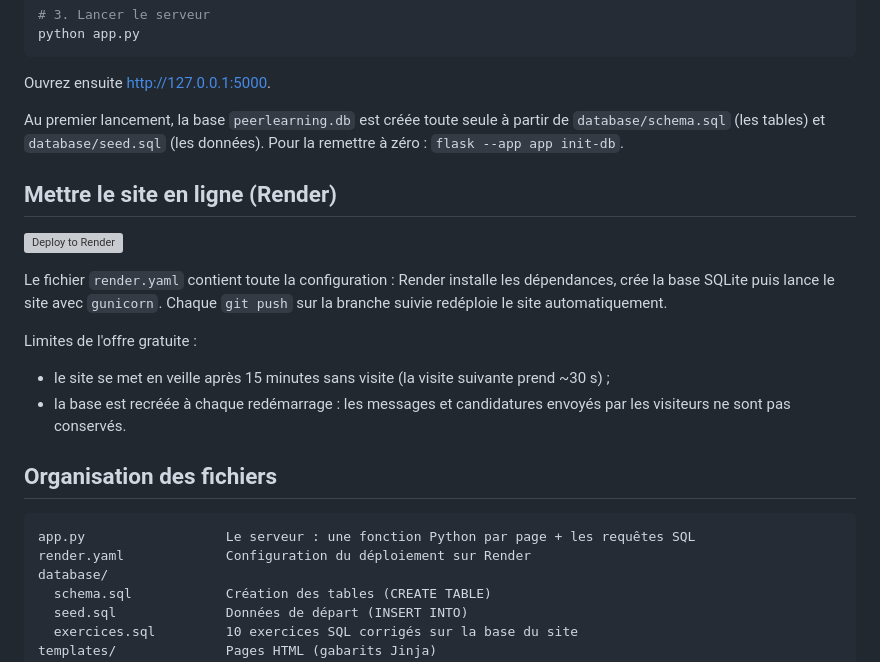
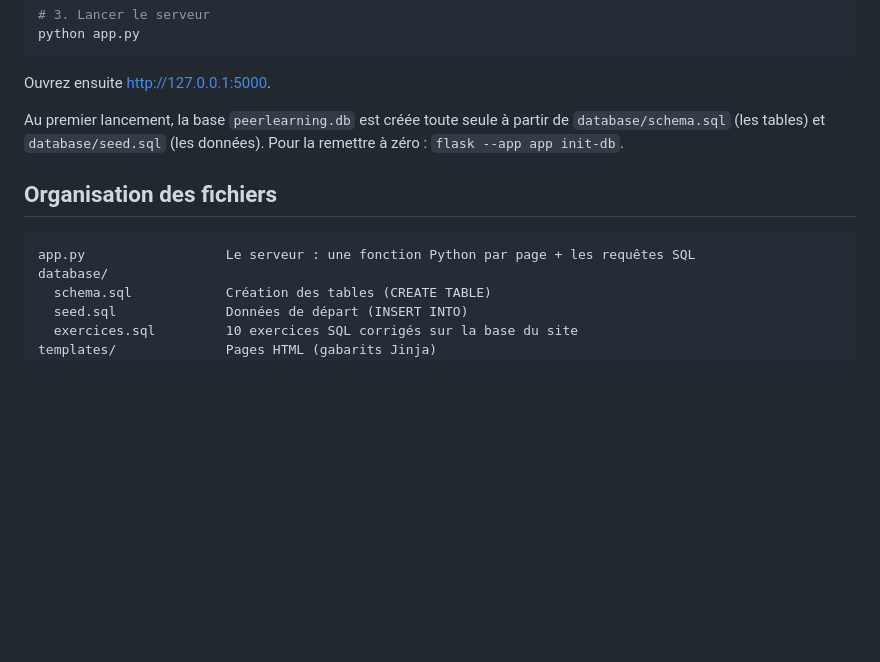
Before and after one commit to R2G5-neverbeafraid/PeerLearning., a Markdown page: README.md, the part around the change. GitHub-like rendering; blank space fills up the shorter version; grey boxes are pictures that could not be loaded.

Commit message:
Retire la section Render du README
Co-Authored-By: Claude Opus 5.5 <noreply@anthropic.com>
Claude-Session: https://claude.ai/code/session_014L5HgQhPbUyCT9bVqV9YjZ

````diff
--- a/README.md
+++ b/README.md
@@ -27,24 +27,10 @@ Au premier lancement, la base `peerlearning.db` est créée toute seule à parti
 `database/schema.sql` (les tables) et `database/seed.sql` (les données).
 Pour la remettre à zéro : `flask --app app init-db`.
 
-## Mettre le site en ligne (Render)
-
-[![Deploy to Render](https://render.com/images/deploy-to-render-button.svg)](https://render.com/deploy?repo=https://github.com/R2G5-neverbeafraid/PeerLearning.)
-
-Le fichier `render.yaml` contient toute la configuration : Render installe les
-dépendances, crée la base SQLite puis lance le site avec `gunicorn`.
-Chaque `git push` sur la branche suivie redéploie le site automatiquement.
-
-Limites de l'offre gratuite :
-- le site se met en veille après 15 minutes sans visite (la visite suivante prend ~30 s) ;
-- la base est recréée à chaque redémarrage : les messages et candidatures envoyés
-  par les visiteurs ne sont pas conservés.
-
 ## Organisation des fichiers
 
 ```
 app.py                  Le serveur : une fonction Python par page + les requêtes SQL
-render.yaml             Configuration du déploiement sur Render
 database/
   schema.sql            Création des tables (CREATE TABLE)
   seed.sql              Données de départ (INSERT INTO)
````
